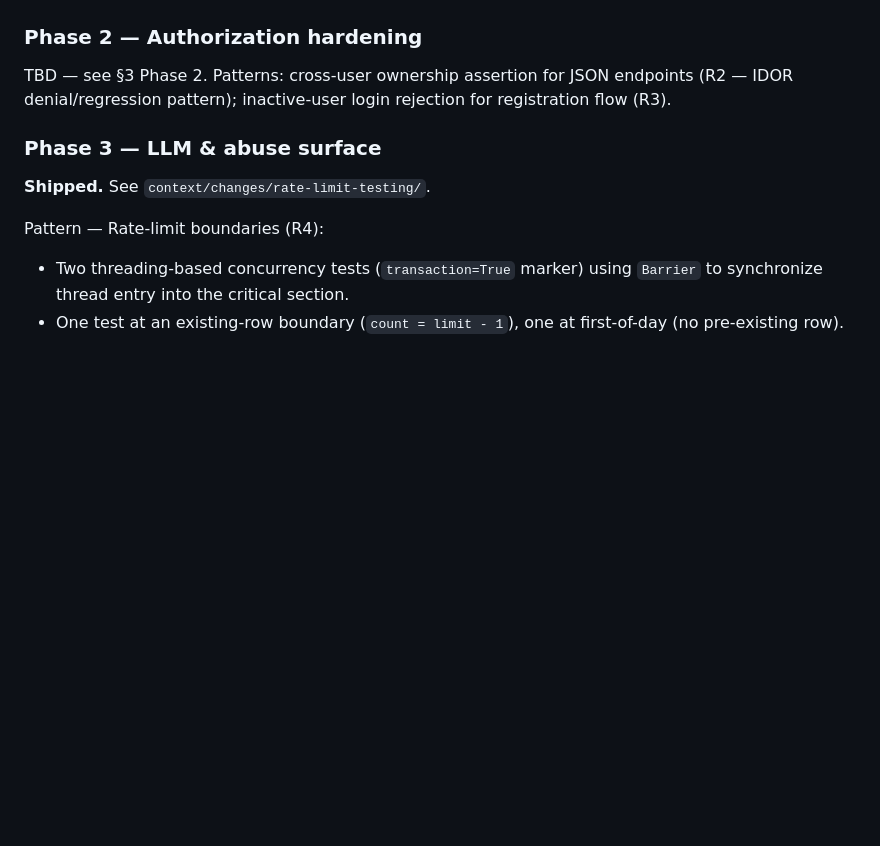
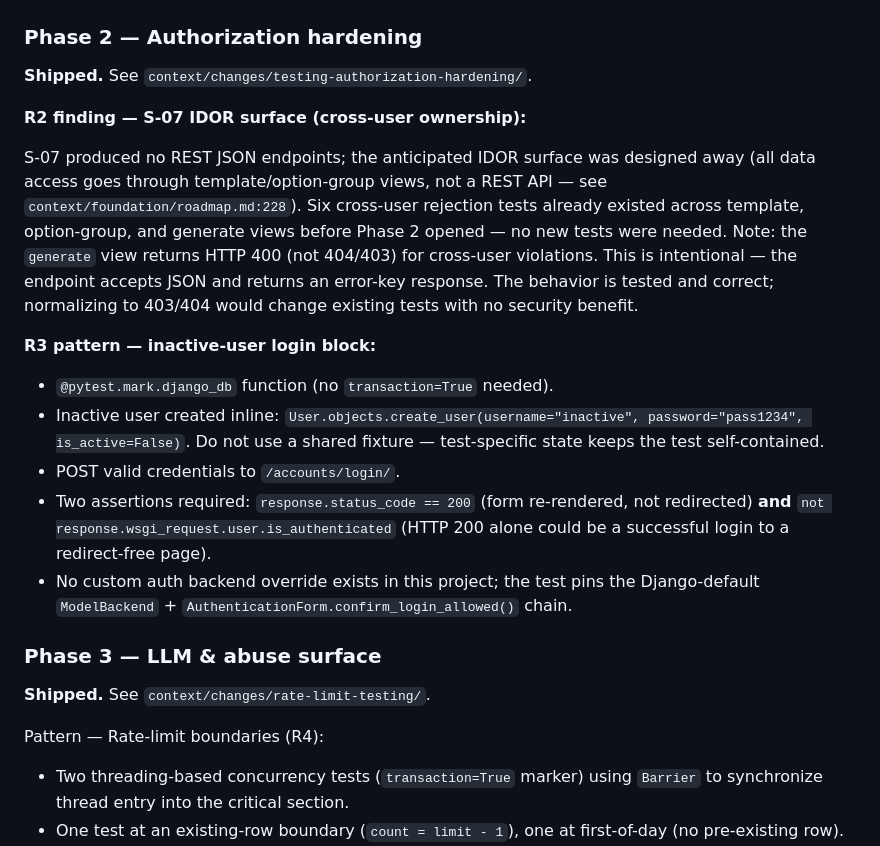
Before and after one commit to mlesniew/korpotron, a Markdown page: context/foundation/test-plan.md, the part around one of its changes. GitHub-like rendering; blank space fills up the shorter version.

Commit message:
docs(testing-authorization-hardening): test-plan documentation update (p2)
- context/foundation/test-plan.md: fix §5 stale R2/R3 rows, fill §6 Phase 2 cookbook, mark §3 Phase 2 as done
- context/changes/testing-authorization-hardening/plan.md: flip Phase 2 progress checkboxes

```diff
--- a/context/foundation/test-plan.md
+++ b/context/foundation/test-plan.md
@@ -135,8 +135,28 @@ Result: a PR with a broken test gets `mergeStateStatus = BLOCKED` — the merge
 
 ### Phase 2 — Authorization hardening
 
-TBD — see §3 Phase 2. Patterns: cross-user ownership assertion for JSON endpoints (R2 — IDOR denial/regression pattern);
-inactive-user login rejection for registration flow (R3).
+**Shipped.** See `context/changes/testing-authorization-hardening/`.
+
+**R2 finding — S-07 IDOR surface (cross-user ownership):**
+
+S-07 produced no REST JSON endpoints; the anticipated IDOR surface was designed away (all data access goes through
+template/option-group views, not a REST API — see `context/foundation/roadmap.md:228`). Six cross-user rejection tests
+already existed across template, option-group, and generate views before Phase 2 opened — no new tests were needed.
+Note: the `generate` view returns HTTP 400 (not 404/403) for cross-user violations. This is intentional — the endpoint
+accepts JSON and returns an error-key response. The behavior is tested and correct; normalizing to 403/404 would change
+existing tests with no security benefit.
+
+**R3 pattern — inactive-user login block:**
+
+- `@pytest.mark.django_db` function (no `transaction=True` needed).
+- Inactive user created inline: `User.objects.create_user(username="inactive", password="pass1234", is_active=False)`.
+  Do not use a shared fixture — test-specific state keeps the test self-contained.
+- POST valid credentials to `/accounts/login/`.
+- Two assertions required: `response.status_code == 200` (form re-rendered, not redirected) **and**
+  `not response.wsgi_request.user.is_authenticated` (HTTP 200 alone could be a successful login to a redirect-free
+  page).
+- No custom auth backend override exists in this project; the test pins the Django-default `ModelBackend` +
+  `AuthenticationForm.confirm_login_allowed()` chain.
 
 ### Phase 3 — LLM & abuse surface
 
```
Also changed, not shown: other parts of context/foundation/test-plan.md (+21 -21 lines), 1 other file.
